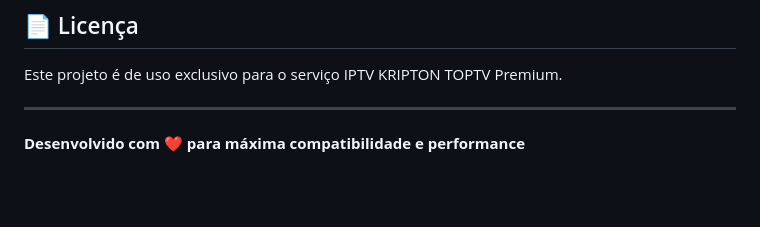
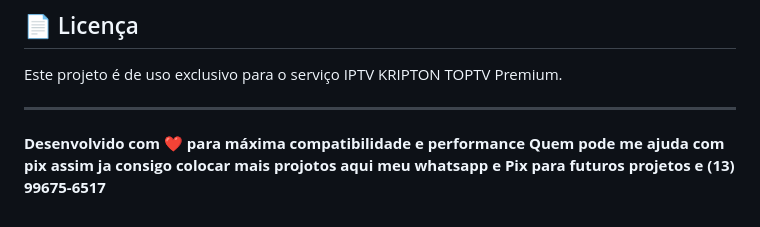
Before and after one commit to cripton00/iptv-kripton-toptv, a Markdown page: README.md, the part around the change. Drawn GitHub-style; blank space fills up the shorter version.

```diff
--- a/README.md
+++ b/README.md
@@ -152,3 +152,4 @@ Este projeto é de uso exclusivo para o serviço IPTV KRIPTON TOPTV Premium.
 ---
 
 **Desenvolvido com ❤️ para máxima compatibilidade e performance**
+**Quem pode me ajuda com pix assim ja consigo colocar mais projotos aqui meu whatsapp e Pix para futuros projetos e (13) 99675-6517**
```
